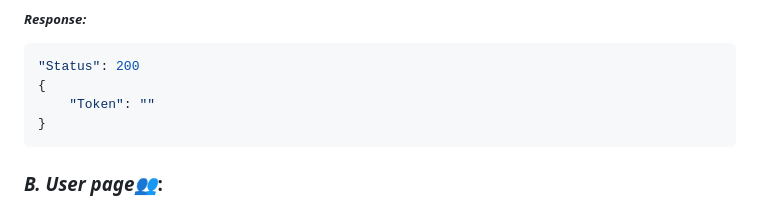
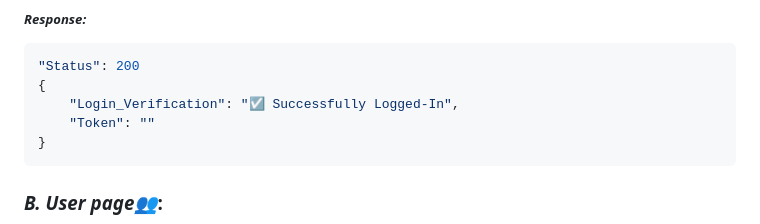
Before and after one commit to chukwutem-emi/APPOINTMENT-BOOKING-SYSTEM, a Markdown page: README.md, the part around the change. Rendered like a GitHub page.

Commit message:
I updated Readme.md file. login response was corrected.

````diff
--- a/README.md
+++ b/README.md
@@ -75,6 +75,7 @@
 ```json
 "Status": 200
 {
+    "Login_Verification": "☑️ Successfully Logged-In",
     "Token": ""
 }
 ```
````
